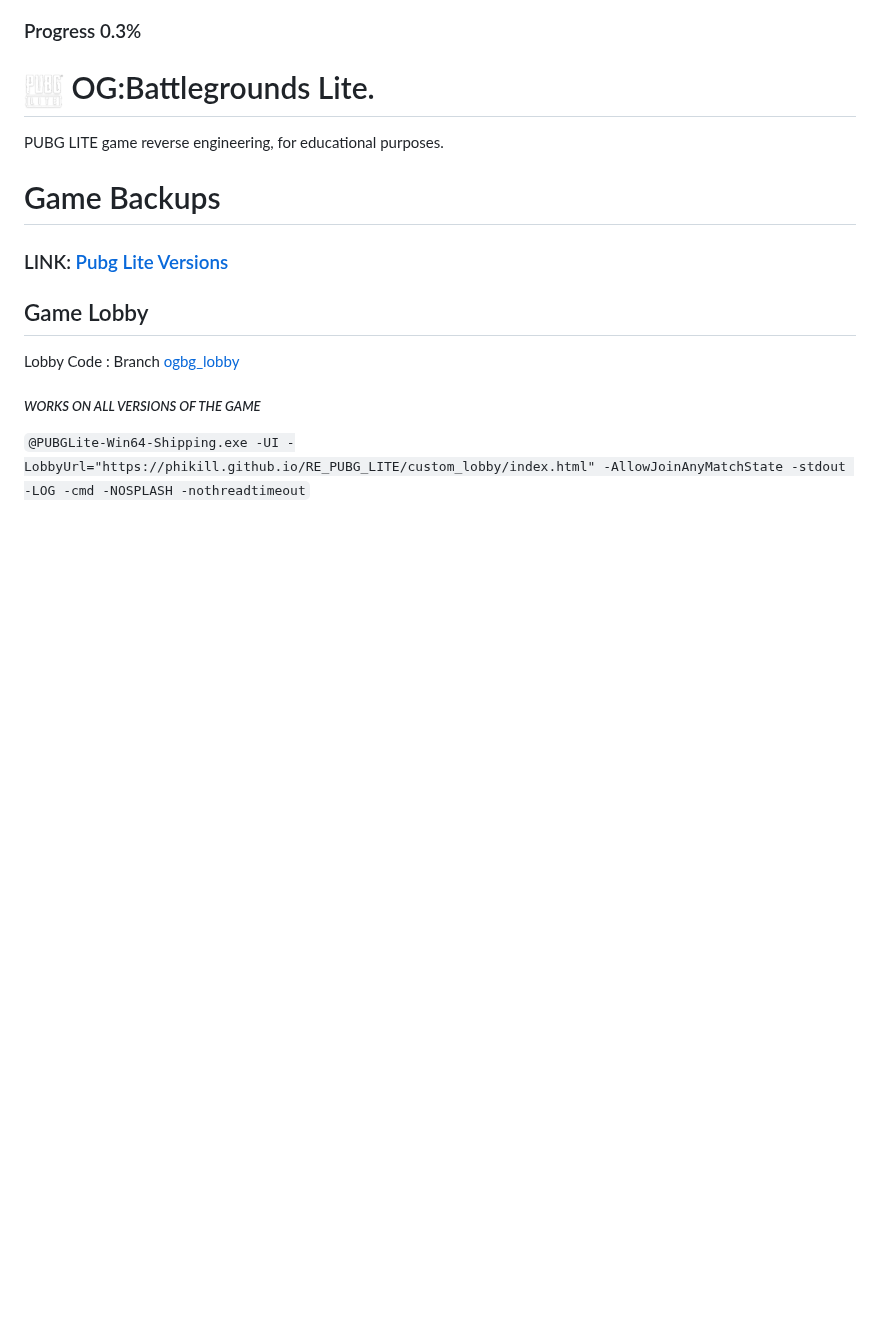
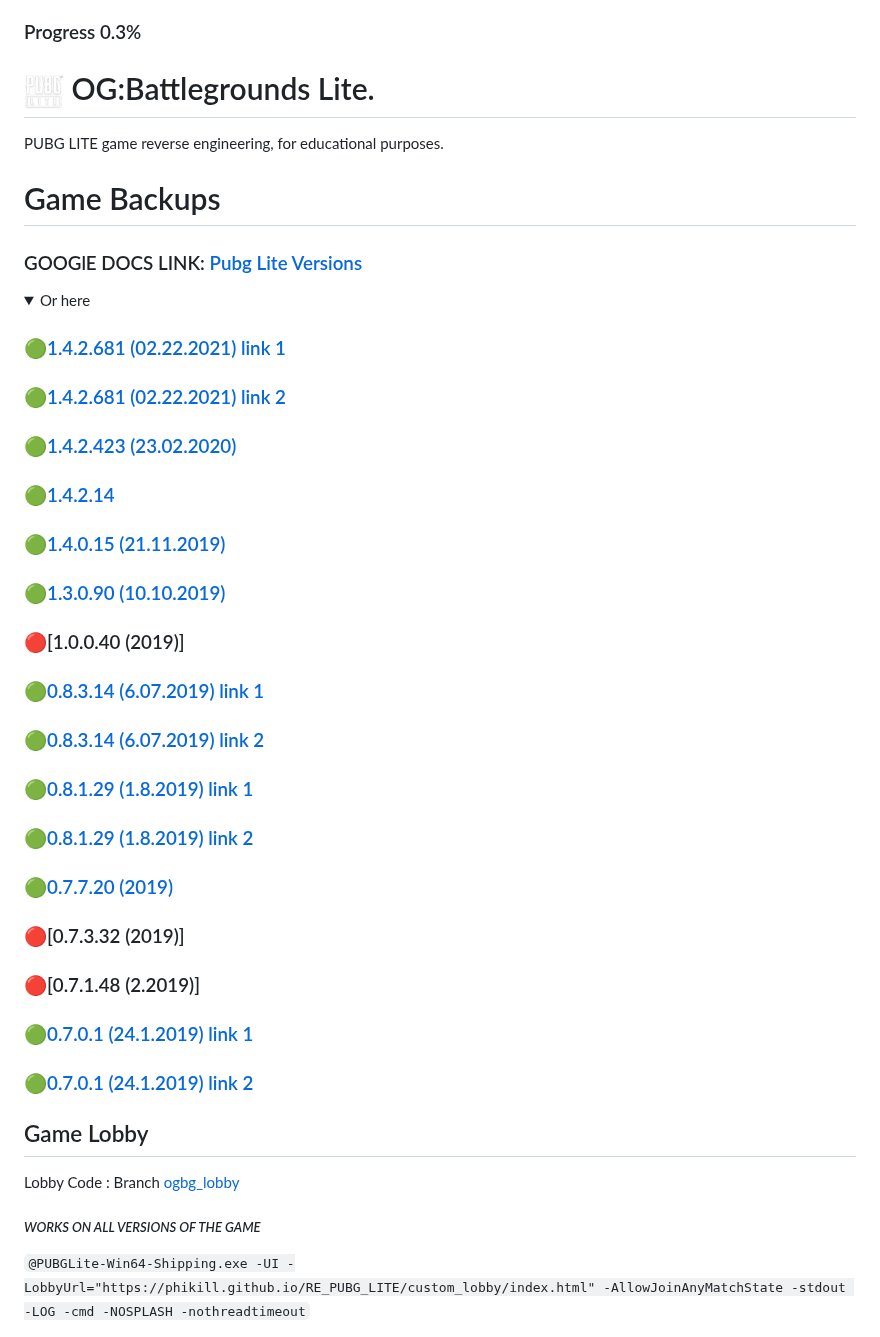
Before and after one commit to phikill/RE_PUBG_LITE, a Markdown page: README.md, the part around one of its changes. Rendered like a GitHub page; folded sections open; blank space fills up the shorter version.

```diff
--- a/README.md
+++ b/README.md
@@ -18,4 +18,25 @@ v <strike>1.4.2.423 </strike>
 PUBG LITE game reverse engineering, for educational purposes.
 
 # Game Backups
- ### LINK: [Pubg Lite Versions](https://docs.google.com/spreadsheets/d/1IHKbZCIqBKopSOlVbpHOP9RoFpKclbAfpKhAF2aYa2U/edit?gid=0)
+ ### GOOGlE DOCS LINK: [Pubg Lite Versions](https://docs.google.com/spreadsheets/d/1IHKbZCIqBKopSOlVbpHOP9RoFpKclbAfpKhAF2aYa2U/edit?gid=0)
+
+<details>
+  <summary>Or here</summary>
+
+  ### 🟢[1.4.2.681 (02.22.2021) link 1](https://drive.google.com/drive/folders/19vs1__70kZsb7YQScpdWKtGa2-Xwi9gj)
+  ### 🟢[1.4.2.681 (02.22.2021) link 2](https://archive.org/details/pubglitebuild)
+  ### 🟢[1.4.2.423 (23.02.2020)](https://drive.google.com/drive/folders/1IWccZ7mIpKqnnrxmyTDGBmvkkb2tyOqD)
+  ###	🟢[1.4.2.14](https://archive.org/details/pubglite-client-garena)
+  ###	🟢[1.4.0.15 (21.11.2019)](https://drive.google.com/file/d/1vQizbEEg1mBOqHECOLK_x265lKeJYsWr/view)
+  ###	🟢[1.3.0.90 (10.10.2019)](https://drive.google.com/drive/folders/1ZVqzeA_iAaDMlKcgl4jdZ7Vxj8J78qS4)
+  ###	🔴[1.0.0.40 (2019)]
+  ###	🟢[0.8.3.14 (6.07.2019) link 1](https://drive.google.com/file/d/1wotozQEiRqluQlcPX__wfgg1dLGDOkCj)
+  ###	🟢[0.8.3.14 (6.07.2019) link 2](https://drive.google.com/file/d/1Pgsy5zvh6LkAXkD9flAm4XzQ8z94fwlw)
+  ###	🟢[0.8.1.29 (1.8.2019) link 1](https://www.mediafire.com/folder/ae379oal06b31/PUBG_Lite_Pc)
+  ###	🟢[0.8.1.29 (1.8.2019) link 2](https://drive.google.com/file/d/1iSWF9-58YD8qAft4wjSaMgEw1742tYZn)
+  ###	🟢[0.7.7.20 (2019)](https://drive.google.com/drive/folders/1IksQao0KPgU1KEnwEug7qDpdiBBIAxxt)
+  ### 🔴[0.7.3.32 (2019)]
+  ###	🔴[0.7.1.48 (2.2019)]
+  ###	🟢[0.7.0.1 (24.1.2019) link 1](https://gamingredzzone.blogspot.com/2018/03/download-pubg-pc-lite-highly-compressed.html)
+  ###	🟢[0.7.0.1 (24.1.2019) link 2](https://drive.google.com/file/d/1KYxERzT6huJszMLa5hljvZ1KoR5L3tbG)
+
```
Also changed, not shown: other parts of README.md (+1 -0 lines).
